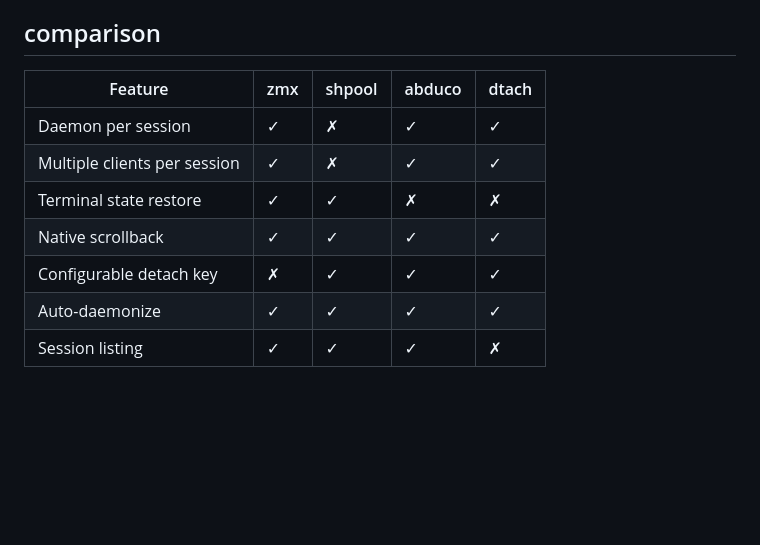
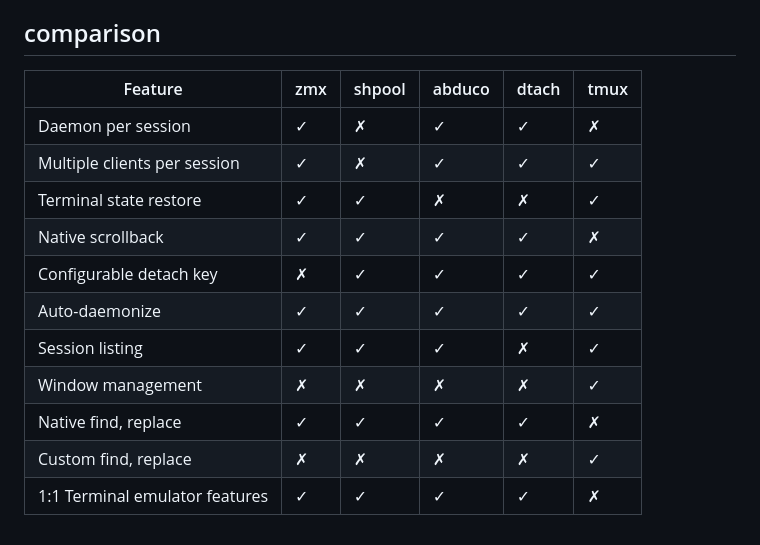
Before and after one commit to neurosnap/zmx, a Markdown page: README.md, the part around one of its changes. Drawn GitHub-style; blank space fills up the shorter version.

Commit message:
docs: added tmux to comparison table

```diff
--- a/README.md
+++ b/README.md
@@ -229,12 +230,16 @@ dtach is a program written in C that emulates the detach feature of screen, whic
 
 ## comparison
 
-| Feature                      | zmx | shpool | abduco | dtach |
-| ---------------------------- | --- | ------ | ------ | ----- |
-| Daemon per session           | ✓   | ✗      | ✓      | ✓     |
-| Multiple clients per session | ✓   | ✗      | ✓      | ✓     |
-| Terminal state restore       | ✓   | ✓      | ✗      | ✗     |
-| Native scrollback            | ✓   | ✓      | ✓      | ✓     |
-| Configurable detach key      | ✗   | ✓      | ✓      | ✓     |
-| Auto-daemonize               | ✓   | ✓      | ✓      | ✓     |
-| Session listing              | ✓   | ✓      | ✓      | ✗     |
+| Feature                        | zmx | shpool | abduco | dtach | tmux |
+| ------------------------------ | --- | ------ | ------ | ----- | ---- |
+| Daemon per session             | ✓   | ✗      | ✓      | ✓     | ✗    |
+| Multiple clients per session   | ✓   | ✗      | ✓      | ✓     | ✓    |
+| Terminal state restore         | ✓   | ✓      | ✗      | ✗     | ✓    |
+| Native scrollback              | ✓   | ✓      | ✓      | ✓     | ✗    |
+| Configurable detach key        | ✗   | ✓      | ✓      | ✓     | ✓    |
+| Auto-daemonize                 | ✓   | ✓      | ✓      | ✓     | ✓    |
+| Session listing                | ✓   | ✓      | ✓      | ✗     | ✓    |
+| Window management              | ✗   | ✗      | ✗      | ✗     | ✓    |
+| Native find, replace           | ✓   | ✓      | ✓      | ✓     | ✗    |
+| Custom find, replace           | ✗   | ✗      | ✗      | ✗     | ✓    |
+| 1:1 Terminal emulator features | ✓   | ✓      | ✓      | ✓     | ✗    |
```
Also changed, not shown: other parts of README.md (+3 -2 lines).
